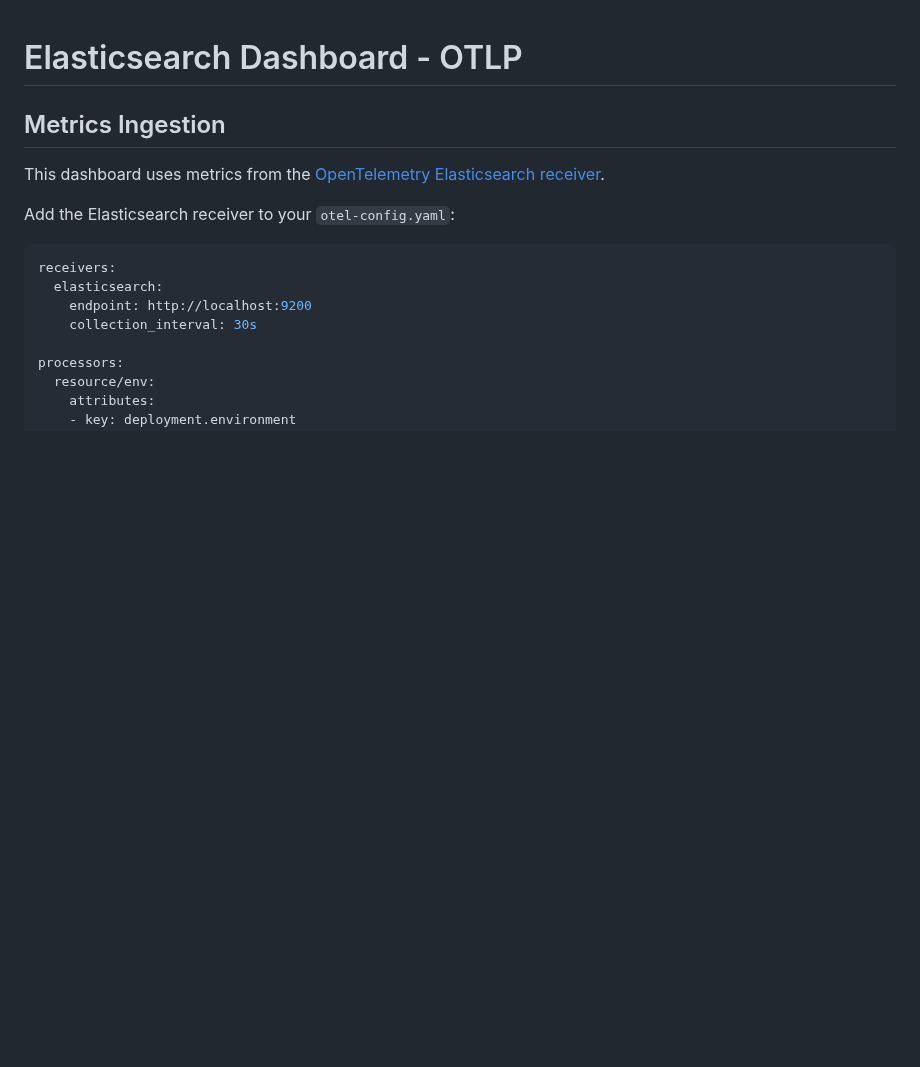
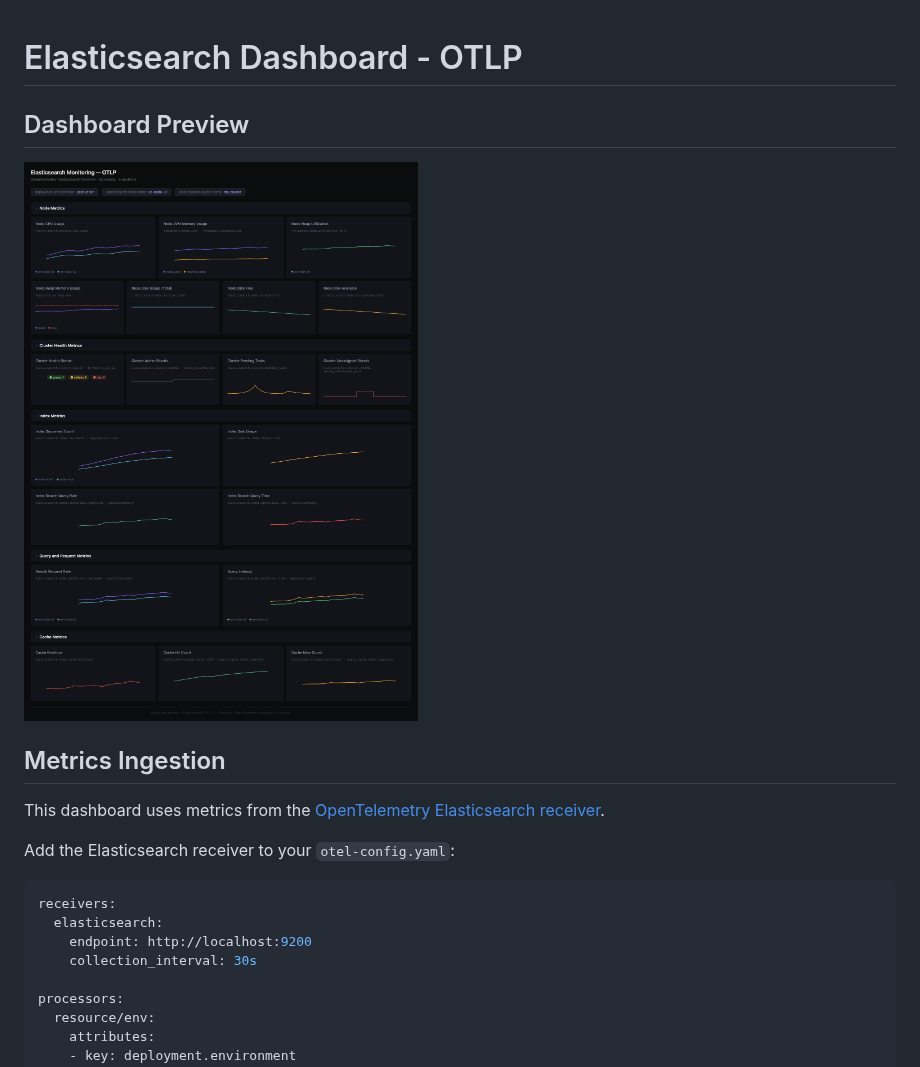
Before and after one commit to SigNoz/dashboards, a Markdown page: elasticsearch/readme.md, the part around the change. GitHub-like rendering; pictures changed too: elasticsearch/assets/dashboard-overview.png (added); blank space fills up the shorter version.

Commit message:
docs: add dashboard preview screenshot
Adds a visual overview of all 25 panels across the 5 dashboard sections
(Node Metrics, Cluster Health, Index Metrics, Query/Request, Cache)
to help reviewers understand the dashboard layout before importing.

Co-Authored-By: Claude Opus 4.6 <noreply@anthropic.com>

```diff
--- a/elasticsearch/readme.md
+++ b/elasticsearch/readme.md
@@ -1,4 +1,8 @@
 # Elasticsearch Dashboard - OTLP
+
+## Dashboard Preview
+
+![Dashboard Overview](assets/dashboard-overview.png)
 
 ## Metrics Ingestion
 
```
